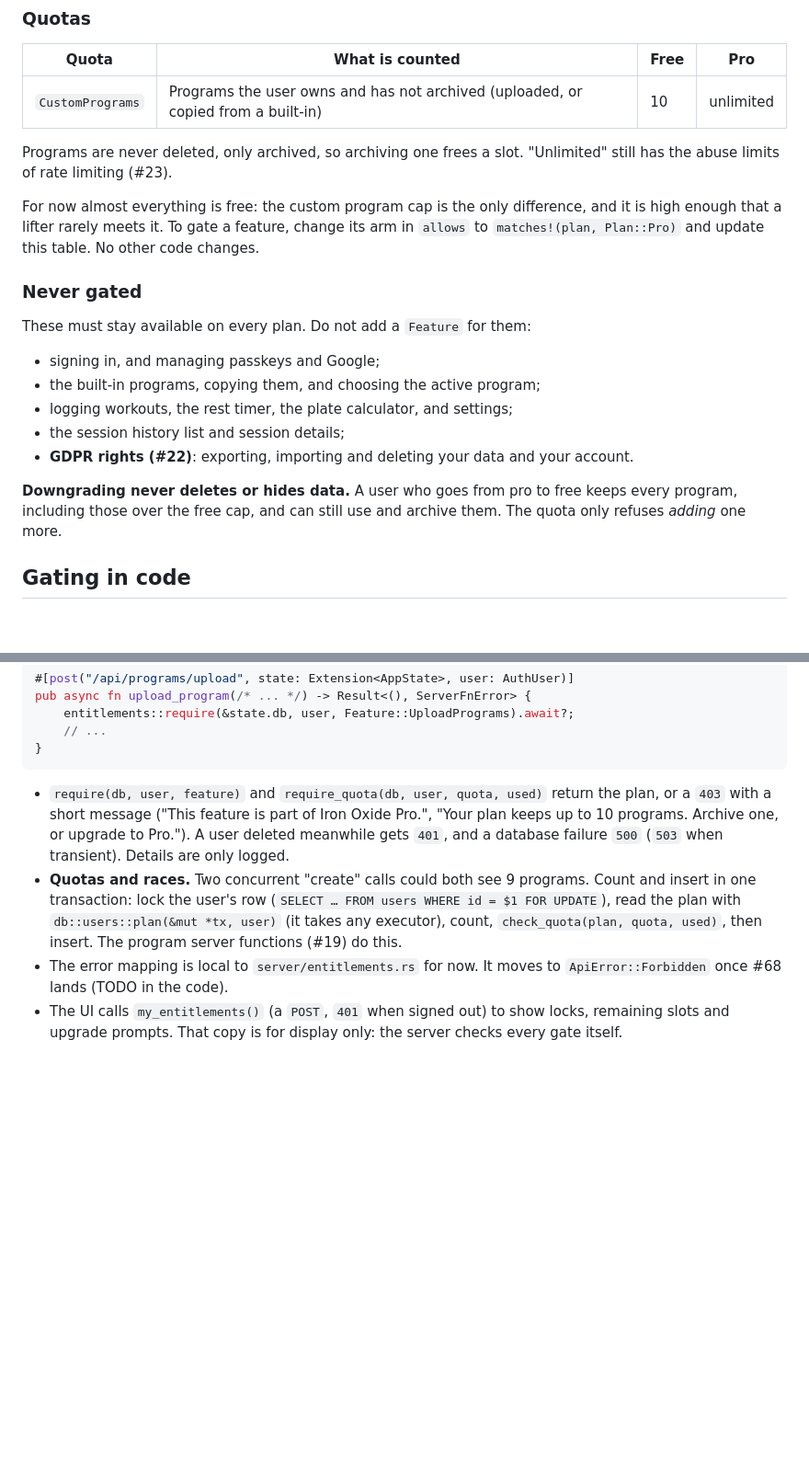
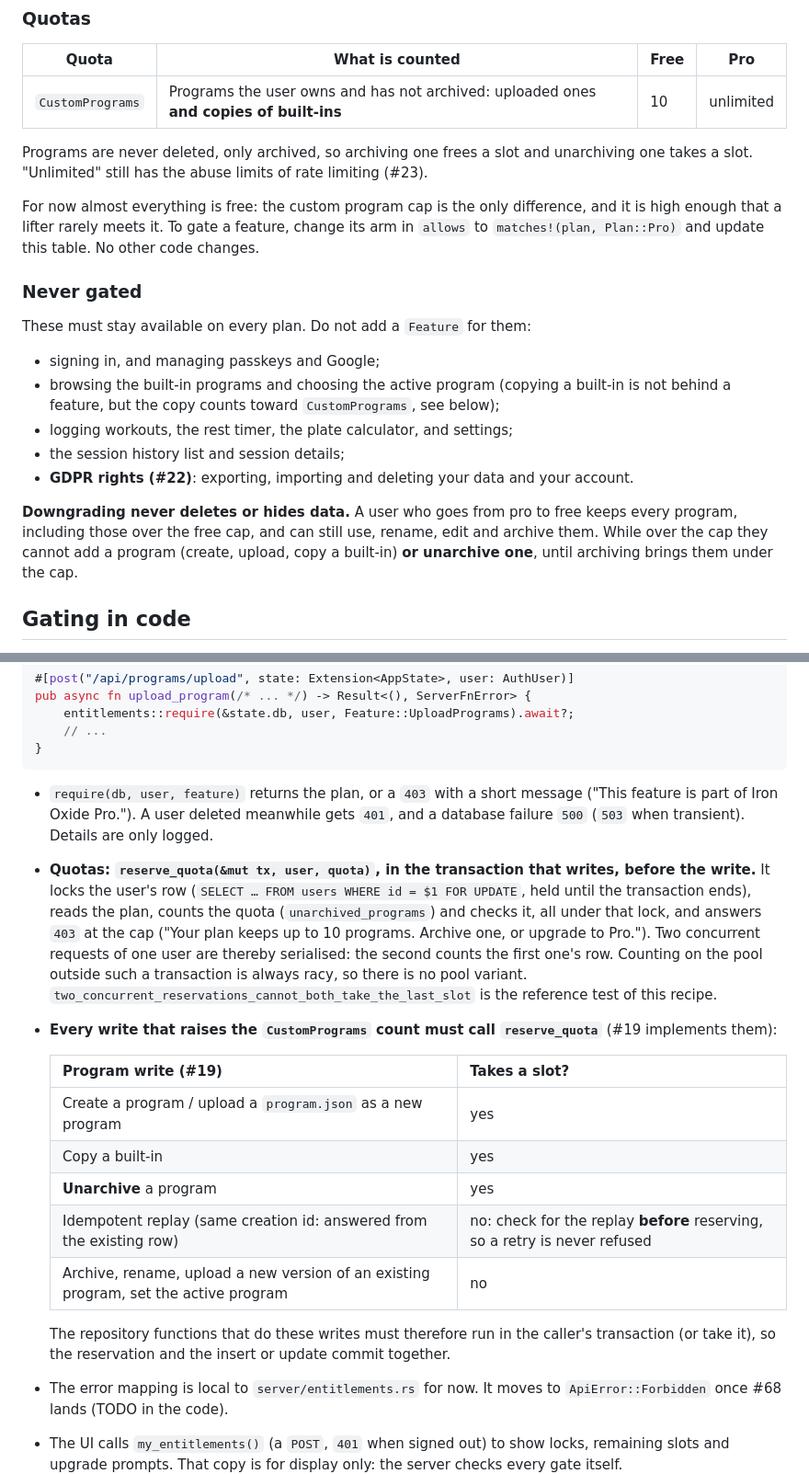
Before and after one commit to fe2o3-labs/Iron-Oxide, a Markdown page: docs/billing.md, 2 parts joined by grey strips. Shown at 92% size. Drawn GitHub-style; blank space fills up the shorter version.

````diff
--- a/docs/billing.md
+++ b/docs/billing.md
@@ -31,10 +31,10 @@ below; change them together.
 
 | Quota | What is counted | Free | Pro |
 |---|---|---|---|
-| `CustomPrograms` | Programs the user owns and has not archived (uploaded, or copied from a built-in) | 10 | unlimited |
+| `CustomPrograms` | Programs the user owns and has not archived: uploaded ones **and copies of built-ins** | 10 | unlimited |
 
-Programs are never deleted, only archived, so archiving one frees a slot. "Unlimited" still has the
-abuse limits of rate limiting (#23).
+Programs are never deleted, only archived, so archiving one frees a slot and unarchiving one takes
+a slot. "Unlimited" still has the abuse limits of rate limiting (#23).
 
 For now almost everything is free: the custom program cap is the only difference, and it is high
 enough that a lifter rarely meets it. To gate a feature, change its arm in `allows` to
@@ -45,14 +45,16 @@ enough that a lifter rarely meets it. To gate a feature, change its arm in `allo
 These must stay available on every plan. Do not add a `Feature` for them:
 
 - signing in, and managing passkeys and Google;
-- the built-in programs, copying them, and choosing the active program;
+- browsing the built-in programs and choosing the active program (copying a built-in is not behind
+  a feature, but the copy counts toward `CustomPrograms`, see below);
 - logging workouts, the rest timer, the plate calculator, and settings;
 - the session history list and session details;
 - **GDPR rights (#22)**: exporting, importing and deleting your data and your account.
 
 **Downgrading never deletes or hides data.** A user who goes from pro to free keeps every program,
-including those over the free cap, and can still use and archive them. The quota only refuses
-*adding* one more.
+including those over the free cap, and can still use, rename, edit and archive them. While over the
+cap they cannot add a program (create, upload, copy a built-in) **or unarchive one**, until archiving
+brings them under the cap.
 
 ## Gating in code
 
@@ -74,14 +76,30 @@ pub async fn upload_program(/* ... */) -> Result<(), ServerFnError> {
 }
 ```
 
-- `require(db, user, feature)` and `require_quota(db, user, quota, used)` return the plan, or a
-  `403` with a short message ("This feature is part of Iron Oxide Pro.", "Your plan keeps up to 10
-  programs. Archive one, or upgrade to Pro."). A user deleted meanwhile gets `401`, and a database
-  failure `500` (`503` when transient). Details are only logged.
-- **Quotas and races.** Two concurrent "create" calls could both see 9 programs. Count and insert
-  in one transaction: lock the user's row (`SELECT … FROM users WHERE id = $1 FOR UPDATE`), read the
-  plan with `db::users::plan(&mut *tx, user)` (it takes any executor), count, `check_quota(plan,
-  quota, used)`, then insert. The program server functions (#19) do this.
+- `require(db, user, feature)` returns the plan, or a `403` with a short message ("This feature is
+  part of Iron Oxide Pro."). A user deleted meanwhile gets `401`, and a database failure `500`
+  (`503` when transient). Details are only logged.
+- **Quotas: `reserve_quota(&mut tx, user, quota)`, in the transaction that writes, before the
+  write.** It locks the user's row (`SELECT … FROM users WHERE id = $1 FOR UPDATE`, held until the
+  transaction ends), reads the plan, counts the quota (`unarchived_programs`) and checks it, all
+  under that lock, and answers `403` at the cap ("Your plan keeps up to 10 programs. Archive one, or
+  upgrade to Pro."). Two concurrent requests of one user are thereby serialised: the second counts
+  the first one's row. Counting on the pool outside such a transaction is always racy, so there is
+  no pool variant. `two_concurrent_reservations_cannot_both_take_the_last_slot` is the reference
+  test of this recipe.
+- **Every write that raises the `CustomPrograms` count must call `reserve_quota`** (#19 implements
+  them):
+
+  | Program write (#19) | Takes a slot? |
+  |---|---|
+  | Create a program / upload a `program.json` as a new program | yes |
+  | Copy a built-in | yes |
+  | **Unarchive** a program | yes |
+  | Idempotent replay (same creation id: answered from the existing row) | no: check for the replay **before** reserving, so a retry is never refused |
+  | Archive, rename, upload a new version of an existing program, set the active program | no |
+
+  The repository functions that do these writes must therefore run in the caller's transaction
+  (or take it), so the reservation and the insert or update commit together.
 - The error mapping is local to `server/entitlements.rs` for now. It moves to `ApiError::Forbidden`
   once #68 lands (TODO in the code).
 - The UI calls `my_entitlements()` (a `POST`, `401` when signed out) to show locks, remaining slots
````
Also changed, not shown: other parts of docs/billing.md (+57 -20 lines), README.md (+7 -5 lines), docs/database.md (+1 -1 lines).
